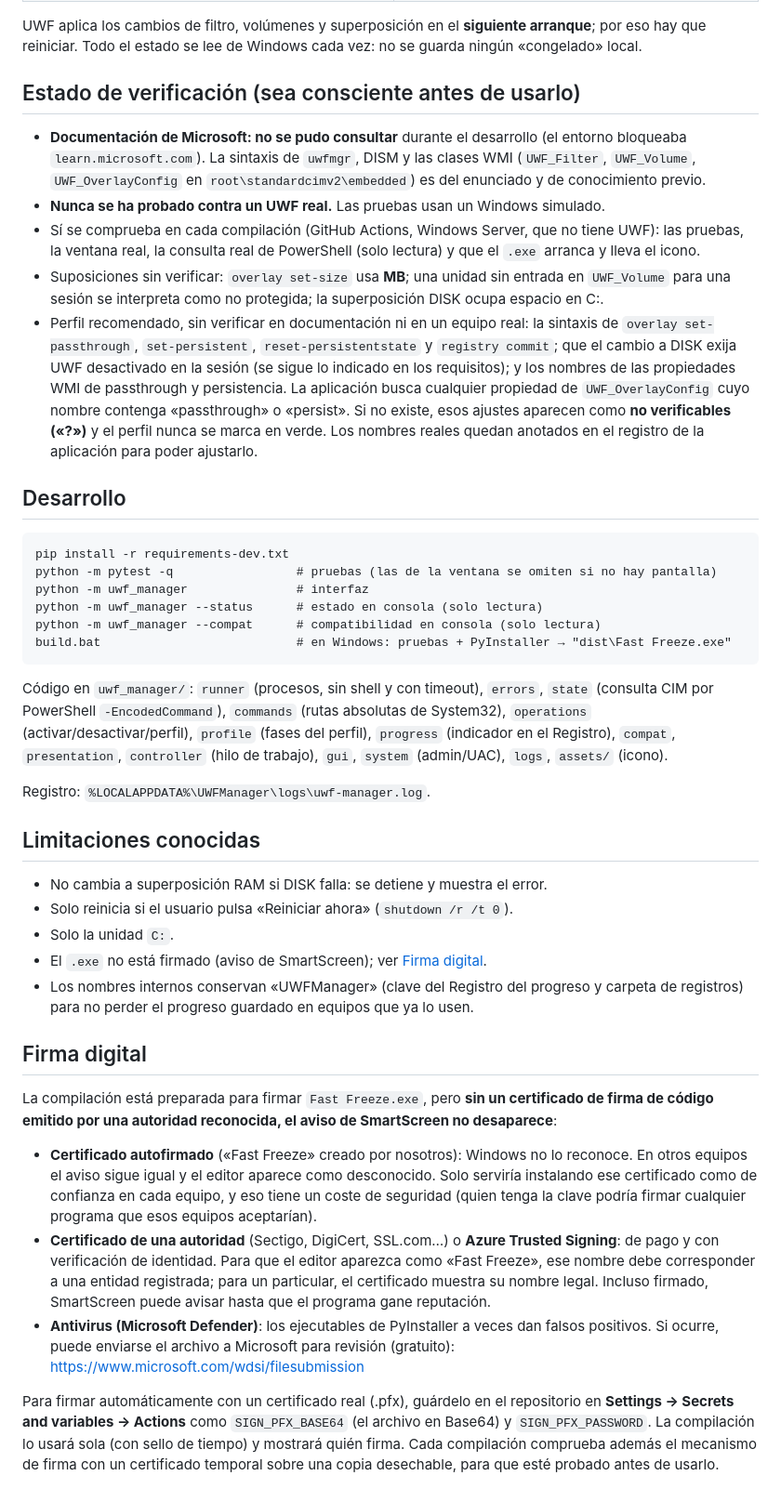
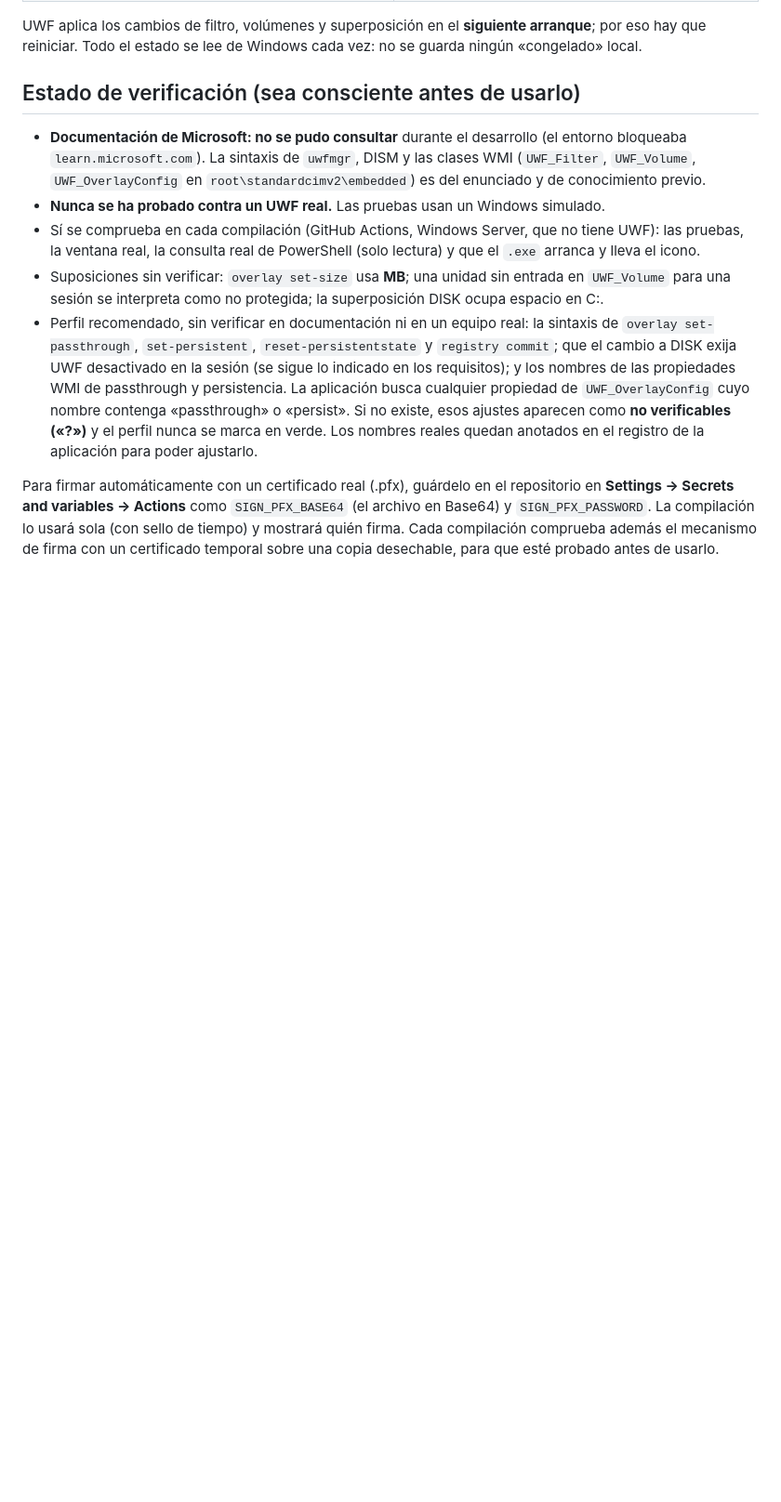
Before and after one commit to Marchansergi/Fast-Freeze, a Markdown page: README.md, the part around the change. Shown at 93% size. GitHub-like rendering; blank space fills up the shorter version.

Commit message:
Remove development instructions and limitations from README
Removed development section and known limitations from README.

````diff
--- a/README.md
+++ b/README.md
@@ -149,49 +149,7 @@ hay que reiniciar. Todo el estado se lee de Windows cada vez: no se guarda ning
   esos ajustes aparecen como **no verificables («?»)** y el perfil nunca se marca en verde. Los nombres
   reales quedan anotados en el registro de la aplicación para poder ajustarlo.
 
-## Desarrollo
 
-```
-pip install -r requirements-dev.txt
-python -m pytest -q                 # pruebas (las de la ventana se omiten si no hay pantalla)
-python -m uwf_manager               # interfaz
-python -m uwf_manager --status      # estado en consola (solo lectura)
-python -m uwf_manager --compat      # compatibilidad en consola (solo lectura)
-build.bat                           # en Windows: pruebas + PyInstaller → "dist\Fast Freeze.exe"
-```
-
-Código en `uwf_manager/`: `runner` (procesos, sin shell y con timeout), `errors`, `state` (consulta
-CIM por PowerShell `-EncodedCommand`), `commands` (rutas absolutas de System32), `operations`
-(activar/desactivar/perfil), `profile` (fases del perfil), `progress` (indicador en el Registro), `compat`,
-`presentation`, `controller` (hilo de trabajo), `gui`, `system` (admin/UAC), `logs`, `assets/` (icono).
-
-Registro: `%LOCALAPPDATA%\UWFManager\logs\uwf-manager.log`.
-
-## Limitaciones conocidas
-
-- No cambia a superposición RAM si DISK falla: se detiene y muestra el error.
-- Solo reinicia si el usuario pulsa «Reiniciar ahora» (`shutdown /r /t 0`).
-- Solo la unidad `C:`.
-- El `.exe` no está firmado (aviso de SmartScreen); ver [Firma digital](#firma-digital).
-- Los nombres internos conservan «UWFManager» (clave del Registro del progreso y carpeta de
-  registros) para no perder el progreso guardado en equipos que ya lo usen.
-
-## Firma digital
-
-La compilación está preparada para firmar `Fast Freeze.exe`, pero **sin un certificado de firma de
-código emitido por una autoridad reconocida, el aviso de SmartScreen no desaparece**:
-
-- **Certificado autofirmado** («Fast Freeze» creado por nosotros): Windows no lo reconoce. En otros
-  equipos el aviso sigue igual y el editor aparece como desconocido. Solo serviría instalando ese
-  certificado como de confianza en cada equipo, y eso tiene un coste de seguridad (quien tenga la
-  clave podría firmar cualquier programa que esos equipos aceptarían).
-- **Certificado de una autoridad** (Sectigo, DigiCert, SSL.com…) o **Azure Trusted Signing**: de
-  pago y con verificación de identidad. Para que el editor aparezca como «Fast Freeze», ese nombre
-  debe corresponder a una entidad registrada; para un particular, el certificado muestra su nombre
-  legal. Incluso firmado, SmartScreen puede avisar hasta que el programa gane reputación.
-- **Antivirus (Microsoft Defender)**: los ejecutables de PyInstaller a veces dan falsos positivos.
-  Si ocurre, puede enviarse el archivo a Microsoft para revisión (gratuito):
-  https://www.microsoft.com/wdsi/filesubmission
 
 Para firmar automáticamente con un certificado real (.pfx), guárdelo en el repositorio en
 **Settings → Secrets and variables → Actions** como `SIGN_PFX_BASE64` (el archivo en Base64) y
````
